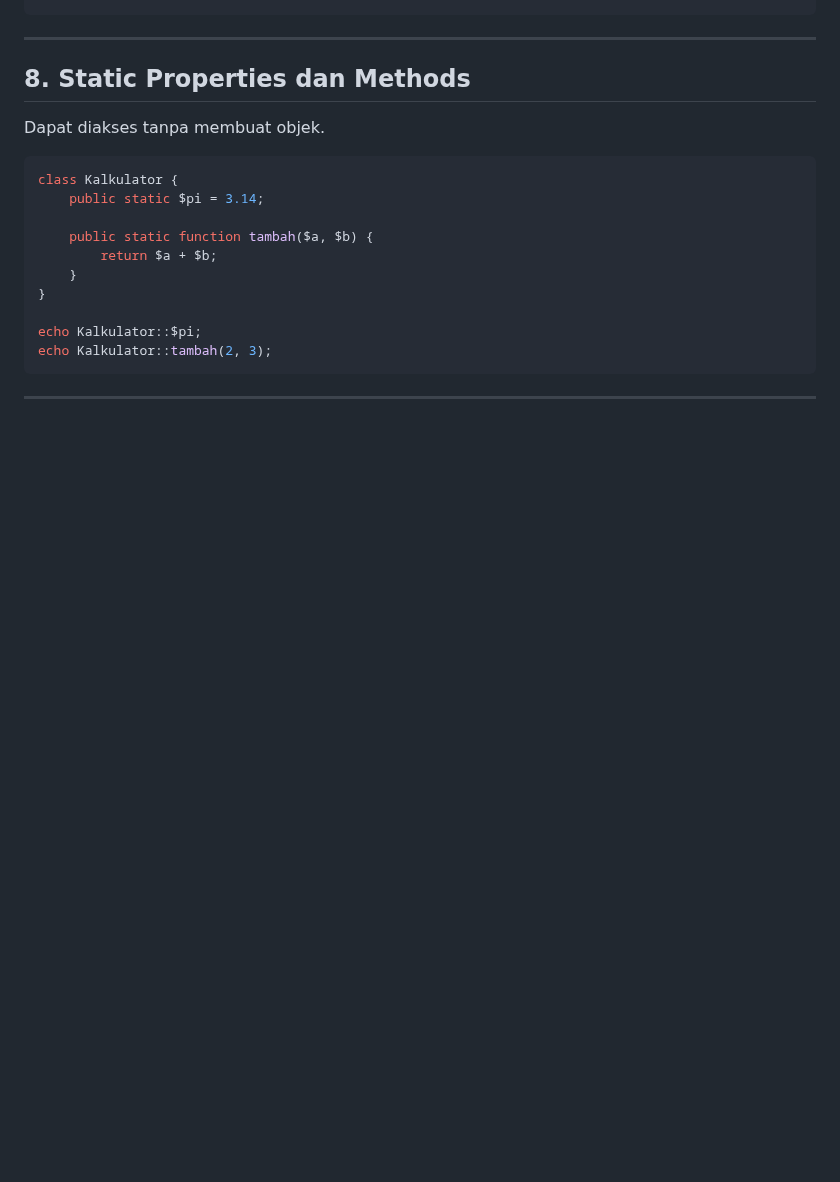
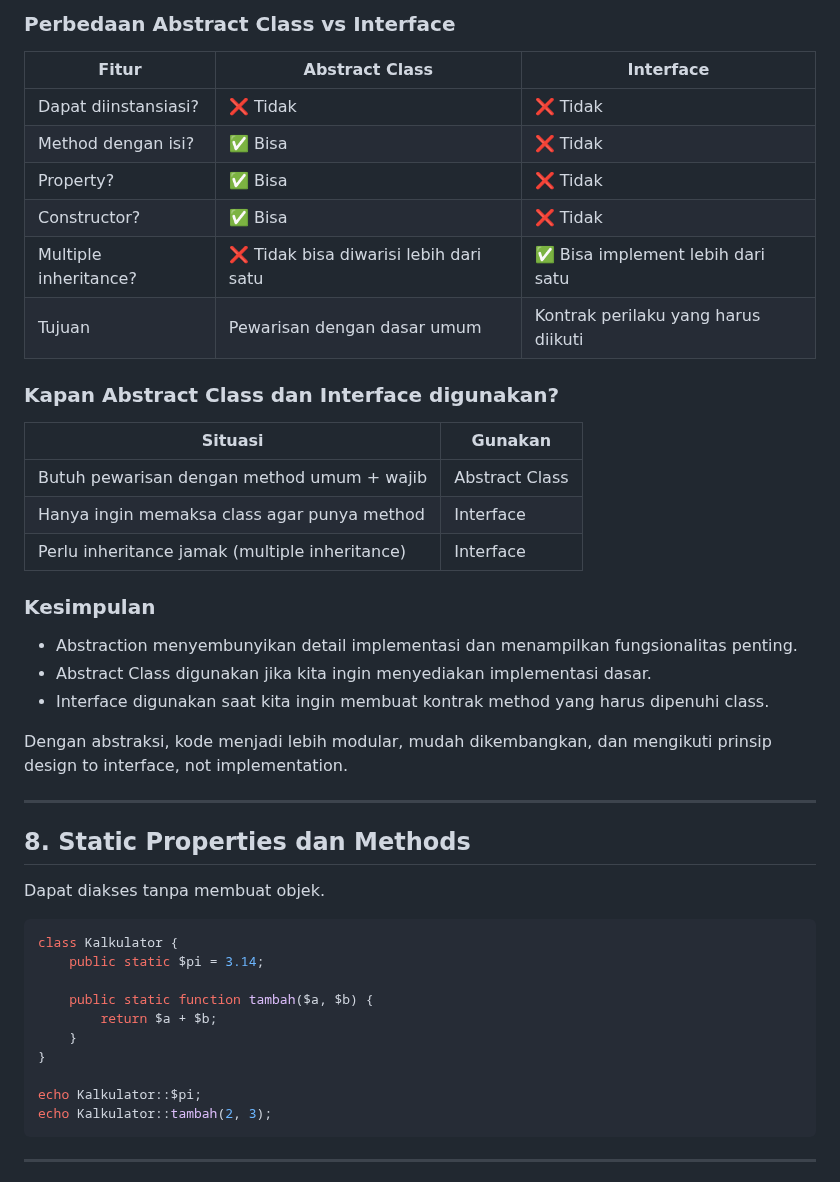
Before and after one commit to Ridlo543/Web-Programming-Lab, a Markdown page: 07_OOP PHP/materi.md, the part around one of its changes. GitHub-like rendering; blank space fills up the shorter version.

````diff
--- a/07_OOP PHP/materi.md
+++ b/07_OOP PHP/materi.md
@@ -643,4 +705,28 @@ interface Kendaraan {
 ```
+
+### Perbedaan Abstract Class vs Interface
+| Fitur                 | Abstract Class                        | Interface                           |
+| --------------------- | ------------------------------------- | ----------------------------------- |
+| Dapat diinstansiasi?  | ❌ Tidak                               | ❌ Tidak                             |
+| Method dengan isi?    | ✅ Bisa                                | ❌ Tidak                             |
+| Property?             | ✅ Bisa                                | ❌ Tidak                             |
+| Constructor?          | ✅ Bisa                                | ❌ Tidak                             |
+| Multiple inheritance? | ❌ Tidak bisa diwarisi lebih dari satu | ✅ Bisa implement lebih dari satu    |
+| Tujuan                | Pewarisan dengan dasar umum           | Kontrak perilaku yang harus diikuti |
+
+### Kapan Abstract Class dan Interface digunakan?
+| Situasi                                        | Gunakan        |
+| ---------------------------------------------- | -------------- |
+| Butuh pewarisan dengan method umum + wajib     | Abstract Class |
+| Hanya ingin memaksa class agar punya method    | Interface      |
+| Perlu inheritance jamak (multiple inheritance) | Interface      |
+
+### Kesimpulan
+- Abstraction menyembunyikan detail implementasi dan menampilkan fungsionalitas penting.
+- Abstract Class digunakan jika kita ingin menyediakan implementasi dasar.
+- Interface digunakan saat kita ingin membuat kontrak method yang harus dipenuhi class.
+
+Dengan abstraksi, kode menjadi lebih modular, mudah dikembangkan, dan mengikuti prinsip design to interface, not implementation.
 
 ---
 
````
Also changed, not shown: other parts of 07_OOP PHP/materi.md (+71 -9 lines).
